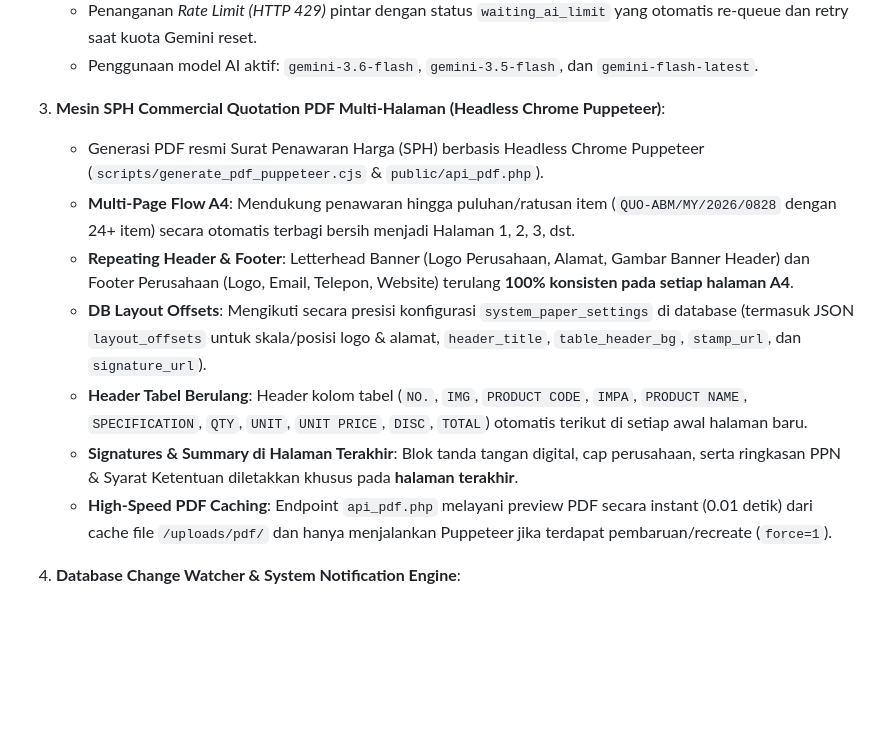
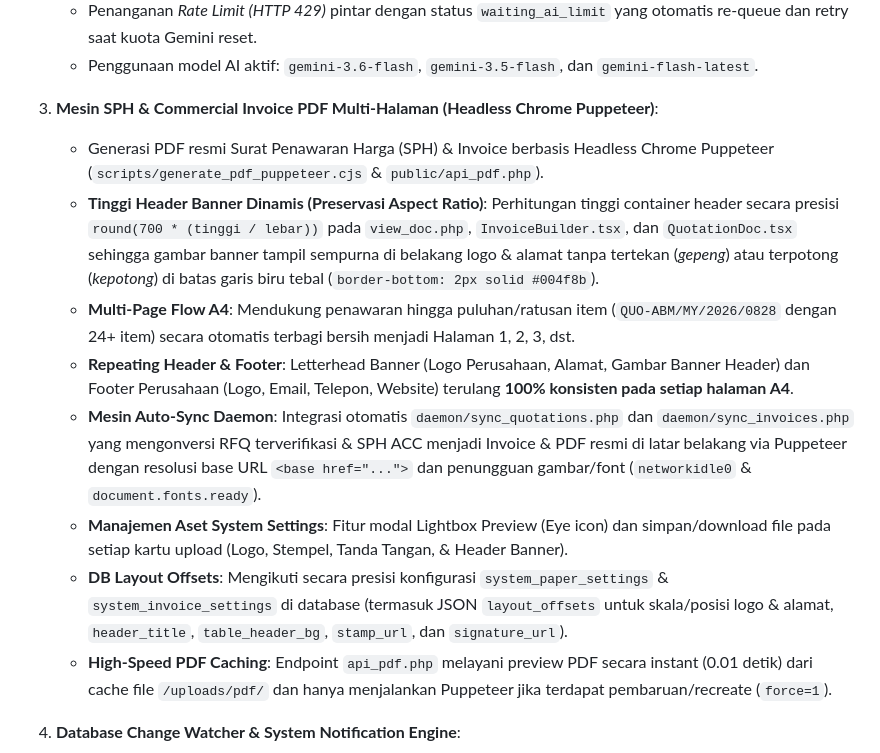
Before and after one commit to ilhampradani8-bot/erp-abmalaya, a Markdown page: README.md, the part around the change. Drawn GitHub-style; blank space fills up the shorter version.

Commit message:
docs: update README.md with dynamic header banner height, puppeteer sync daemons, and asset preview/download features

```diff
--- a/README.md
+++ b/README.md
@@ -20,13 +20,14 @@ Portal ERP Modern & Komprehensif untuk **ABMALAYA.COM (MALAYSIA)** yang menangan
    - Penanganan *Rate Limit (HTTP 429)* pintar dengan status `waiting_ai_limit` yang otomatis re-queue dan retry saat kuota Gemini reset.
    - Penggunaan model AI aktif: `gemini-3.6-flash`, `gemini-3.5-flash`, dan `gemini-flash-latest`.
 
-3. **Mesin SPH Commercial Quotation PDF Multi-Halaman (Headless Chrome Puppeteer)**:
-   - Generasi PDF resmi Surat Penawaran Harga (SPH) berbasis Headless Chrome Puppeteer (`scripts/generate_pdf_puppeteer.cjs` & `public/api_pdf.php`).
+3. **Mesin SPH & Commercial Invoice PDF Multi-Halaman (Headless Chrome Puppeteer)**:
+   - Generasi PDF resmi Surat Penawaran Harga (SPH) & Invoice berbasis Headless Chrome Puppeteer (`scripts/generate_pdf_puppeteer.cjs` & `public/api_pdf.php`).
+   - **Tinggi Header Banner Dinamis (Preservasi Aspect Ratio)**: Perhitungan tinggi container header secara presisi `round(700 * (tinggi / lebar))` pada `view_doc.php`, `InvoiceBuilder.tsx`, dan `QuotationDoc.tsx` sehingga gambar banner tampil sempurna di belakang logo & alamat tanpa tertekan (*gepeng*) atau terpotong (*kepotong*) di batas garis biru tebal (`border-bottom: 2px solid #004f8b`).
    - **Multi-Page Flow A4**: Mendukung penawaran hingga puluhan/ratusan item (`QUO-ABM/MY/2026/0828` dengan 24+ item) secara otomatis terbagi bersih menjadi Halaman 1, 2, 3, dst.
    - **Repeating Header & Footer**: Letterhead Banner (Logo Perusahaan, Alamat, Gambar Banner Header) dan Footer Perusahaan (Logo, Email, Telepon, Website) terulang **100% konsisten pada setiap halaman A4**.
-   - **DB Layout Offsets**: Mengikuti secara presisi konfigurasi `system_paper_settings` di database (termasuk JSON `layout_offsets` untuk skala/posisi logo & alamat, `header_title`, `table_header_bg`, `stamp_url`, dan `signature_url`).
-   - **Header Tabel Berulang**: Header kolom tabel (`NO.`, `IMG`, `PRODUCT CODE`, `IMPA`, `PRODUCT NAME`, `SPECIFICATION`, `QTY`, `UNIT`, `UNIT PRICE`, `DISC`, `TOTAL`) otomatis terikut di setiap awal halaman baru.
-   - **Signatures & Summary di Halaman Terakhir**: Blok tanda tangan digital, cap perusahaan, serta ringkasan PPN & Syarat Ketentuan diletakkan khusus pada **halaman terakhir**.
+   - **Mesin Auto-Sync Daemon**: Integrasi otomatis `daemon/sync_quotations.php` dan `daemon/sync_invoices.php` yang mengonversi RFQ terverifikasi & SPH ACC menjadi Invoice & PDF resmi di latar belakang via Puppeteer dengan resolusi base URL `<base href="...">` dan penungguan gambar/font (`networkidle0` & `document.fonts.ready`).
+   - **Manajemen Aset System Settings**: Fitur modal Lightbox Preview (Eye icon) dan simpan/download file pada setiap kartu upload (Logo, Stempel, Tanda Tangan, & Header Banner).
+   - **DB Layout Offsets**: Mengikuti secara presisi konfigurasi `system_paper_settings` & `system_invoice_settings` di database (termasuk JSON `layout_offsets` untuk skala/posisi logo & alamat, `header_title`, `table_header_bg`, `stamp_url`, dan `signature_url`).
    - **High-Speed PDF Caching**: Endpoint `api_pdf.php` melayani preview PDF secara instant (0.01 detik) dari cache file `/uploads/pdf/` dan hanya menjalankan Puppeteer jika terdapat pembaruan/recreate (`force=1`).
 
 4. **Database Change Watcher & System Notification Engine**:
```
